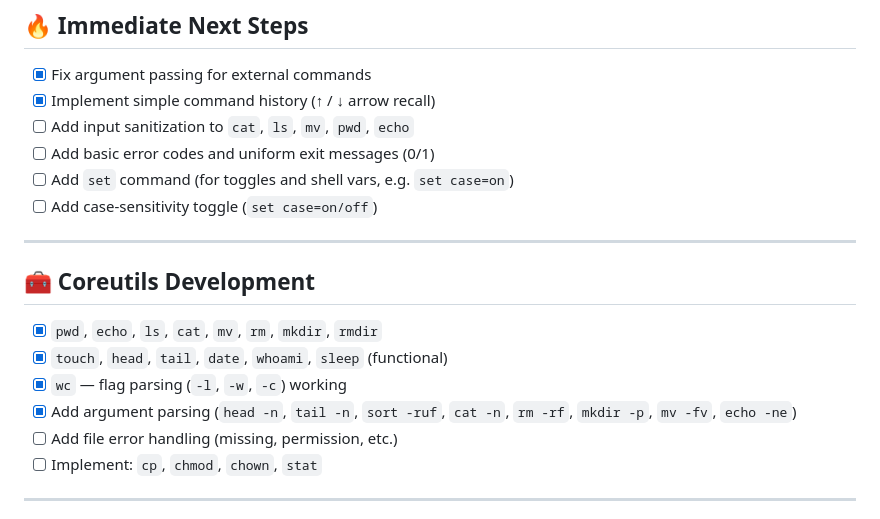
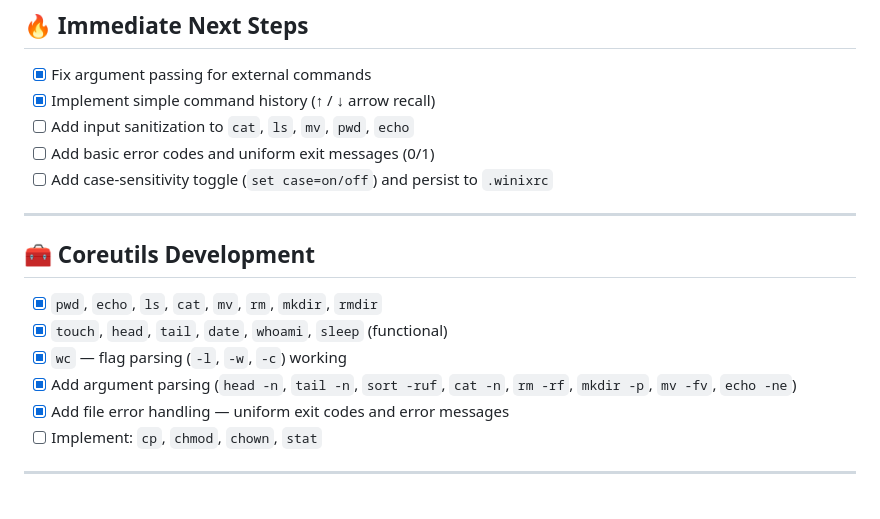
Before and after one commit to twbaty/winix, a Markdown page: NEXT.md, the part around the change. Rendered like a GitHub page.

Commit message:
Update NEXT.md — check off file error handling

```diff
--- a/NEXT.md
+++ b/NEXT.md
@@ -9,8 +9,7 @@
 - [x] Implement simple command history (↑ / ↓ arrow recall)
 - [ ] Add input sanitization to `cat`, `ls`, `mv`, `pwd`, `echo`
 - [ ] Add basic error codes and uniform exit messages (0/1)
-- [ ] Add `set` command (for toggles and shell vars, e.g. `set case=on`)
-- [ ] Add case-sensitivity toggle (`set case=on/off`)
+- [ ] Add case-sensitivity toggle (`set case=on/off`) and persist to `.winixrc`
 
 ---
 
@@ -19,7 +18,7 @@
 - [x] `touch`, `head`, `tail`, `date`, `whoami`, `sleep` (functional)
 - [x] `wc` — flag parsing (`-l`, `-w`, `-c`) working
 - [x] Add argument parsing (`head -n`, `tail -n`, `sort -ruf`, `cat -n`, `rm -rf`, `mkdir -p`, `mv -fv`, `echo -ne`)
-- [ ] Add file error handling (missing, permission, etc.)
+- [x] Add file error handling — uniform exit codes and error messages
 - [ ] Implement: `cp`, `chmod`, `chown`, `stat`
 
 ---
```
